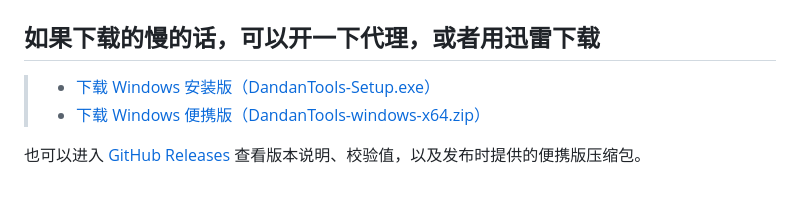
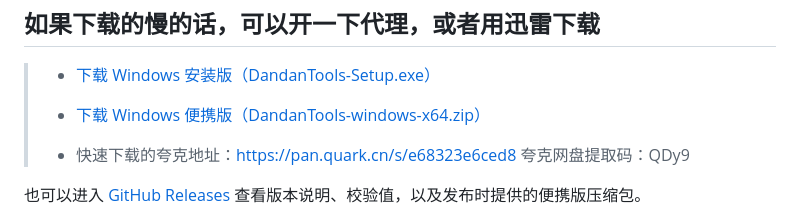
Before and after one commit to DanDan9947/All-in-one-tool, a Markdown page: README.md, the part around the change. Rendered like a GitHub page; blank space fills up the shorter version.

```diff
--- a/README.md
+++ b/README.md
@@ -14,6 +14,8 @@
 
 > - [下载 Windows 安装版（DandanTools-Setup.exe）](https://github.com/DanDan9947/All-in-one-tool/releases/latest/download/DandanTools-Setup.exe)
 > - [下载 Windows 便携版（DandanTools-windows-x64.zip）](https://github.com/DanDan9947/All-in-one-tool/releases/latest/download/DandanTools-windows-x64.zip)
+>
+> - 快速下载的夸克地址：https://pan.quark.cn/s/e68323e6ced8   夸克网盘提取码：QDy9
 
 也可以进入 [GitHub Releases](https://github.com/DanDan9947/All-in-one-tool/releases/latest) 查看版本说明、校验值，以及发布时提供的便携版压缩包。
 
```
